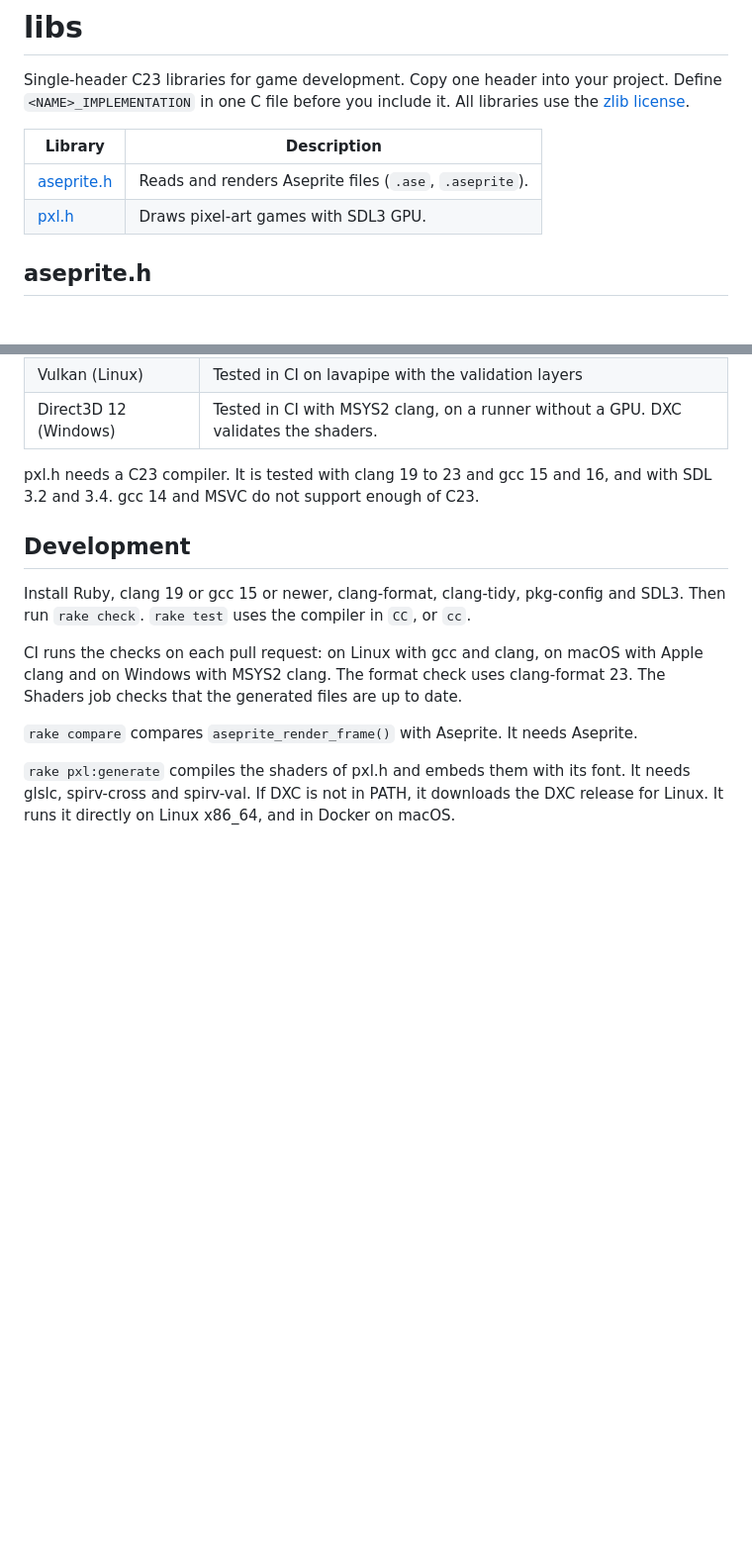
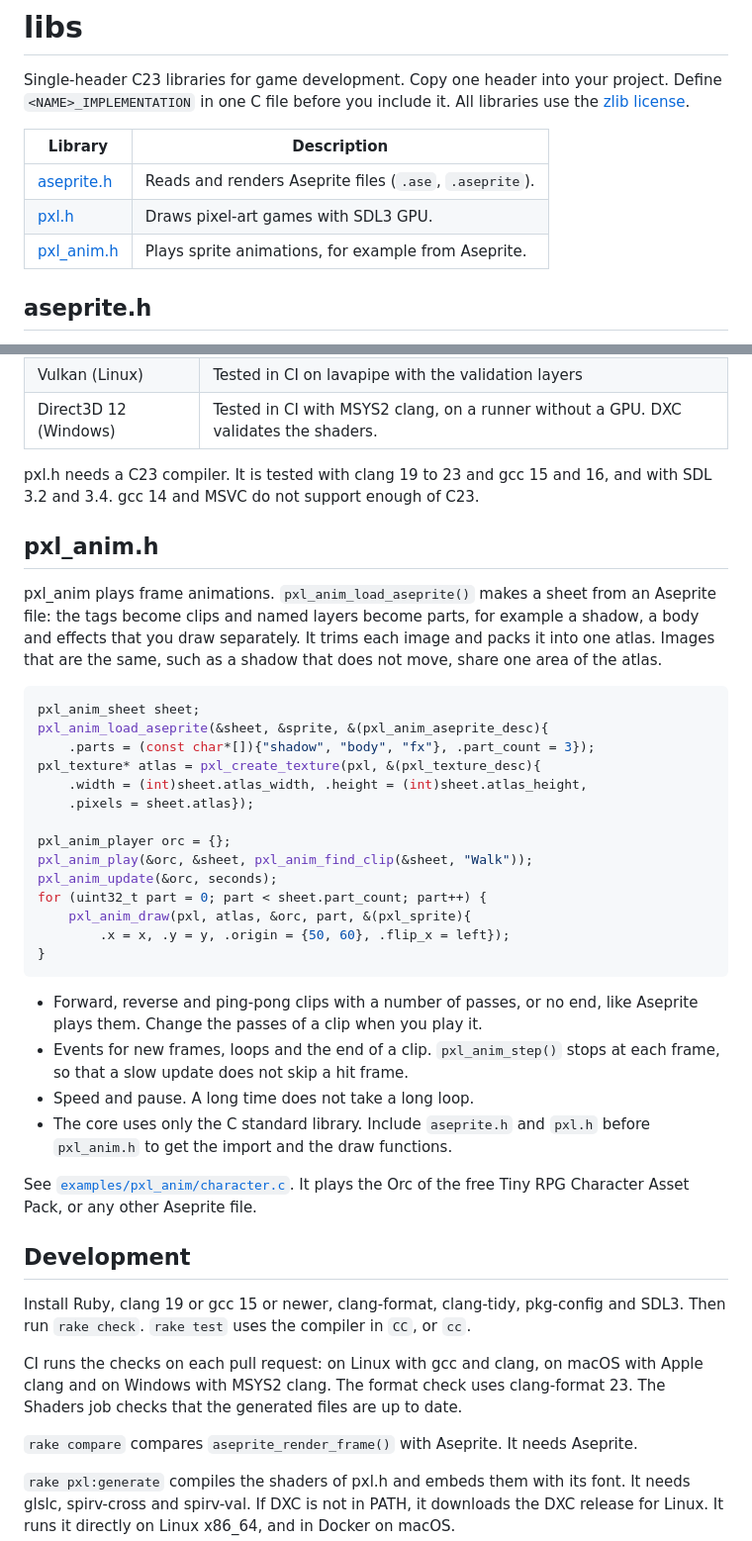
Before and after one commit to pusewicz/libs, a Markdown page: README.md, 2 parts joined by grey strips. Shown at 99% size. GitHub-like rendering; blank space fills up the shorter version.

Commit message:
Document pxl_anim.h in the README
Co-Authored-By: Claude Opus 5.5 <noreply@anthropic.com>
Claude-Session: https://claude.ai/code/session_01Y8SNTbjuYKWqDQ839Y6jMU

````diff
--- a/README.md
+++ b/README.md
@@ -8,6 +8,7 @@ All libraries use the [zlib license](LICENSE).
 | ------------------------ | ------------------------------------------------------- |
 | [aseprite.h](aseprite.h) | Reads and renders Aseprite files (`.ase`, `.aseprite`). |
 | [pxl.h](pxl.h)           | Draws pixel-art games with SDL3 GPU.                    |
+| [pxl_anim.h](pxl_anim.h) | Plays sprite animations, for example from Aseprite.     |
 
 ## aseprite.h
 
@@ -58,6 +59,43 @@ See [`examples/pxl/`](examples/pxl/) and the comments in `pxl.h`.
 pxl.h needs a C23 compiler. It is tested with clang 19 to 23 and gcc 15 and
 16, and with SDL 3.2 and 3.4. gcc 14 and MSVC do not support enough of C23.
 
+## pxl_anim.h
+
+pxl_anim plays frame animations. `pxl_anim_load_aseprite()` makes a sheet
+from an Aseprite file: the tags become clips and named layers become parts,
+for example a shadow, a body and effects that you draw separately. It
+trims each image and packs it into one atlas. Images that are the same, such
+as a shadow that does not move, share one area of the atlas.
+
+```c
+pxl_anim_sheet sheet;
+pxl_anim_load_aseprite(&sheet, &sprite, &(pxl_anim_aseprite_desc){
+    .parts = (const char*[]){"shadow", "body", "fx"}, .part_count = 3});
+pxl_texture* atlas = pxl_create_texture(pxl, &(pxl_texture_desc){
+    .width = (int)sheet.atlas_width, .height = (int)sheet.atlas_height,
+    .pixels = sheet.atlas});
+
+pxl_anim_player orc = {};
+pxl_anim_play(&orc, &sheet, pxl_anim_find_clip(&sheet, "Walk"));
+pxl_anim_update(&orc, seconds);
+for (uint32_t part = 0; part < sheet.part_count; part++) {
+    pxl_anim_draw(pxl, atlas, &orc, part, &(pxl_sprite){
+        .x = x, .y = y, .origin = {50, 60}, .flip_x = left});
+}
+```
+
+- Forward, reverse and ping-pong clips with a number of passes, or no end,
+  like Aseprite plays them. Change the passes of a clip when you play it.
+- Events for new frames, loops and the end of a clip. `pxl_anim_step()`
+  stops at each frame, so that a slow update does not skip a hit frame.
+- Speed and pause. A long time does not take a long loop.
+- The core uses only the C standard library. Include `aseprite.h` and
+  `pxl.h` before `pxl_anim.h` to get the import and the draw functions.
+
+See [`examples/pxl_anim/character.c`](examples/pxl_anim/character.c). It plays
+the Orc of the free Tiny RPG Character Asset Pack, or any other Aseprite
+file.
+
 ## Development
 
 Install Ruby, clang 19 or gcc 15 or newer, clang-format, clang-tidy,
````
